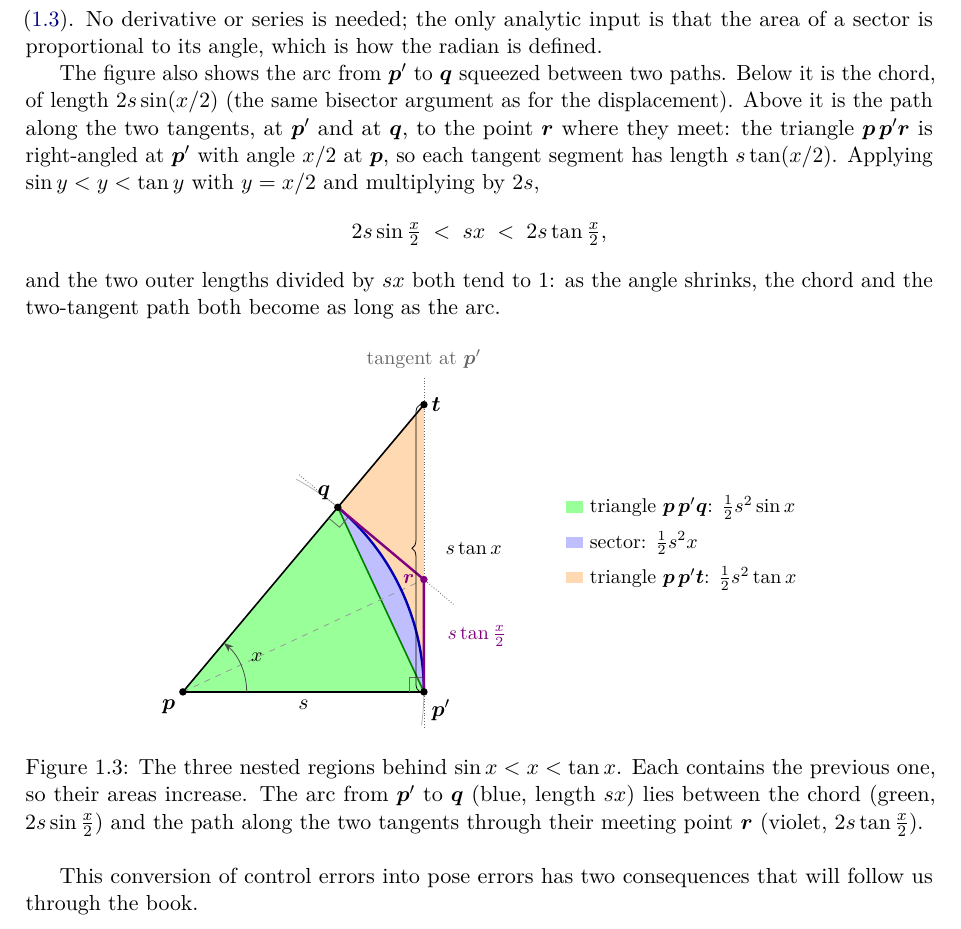
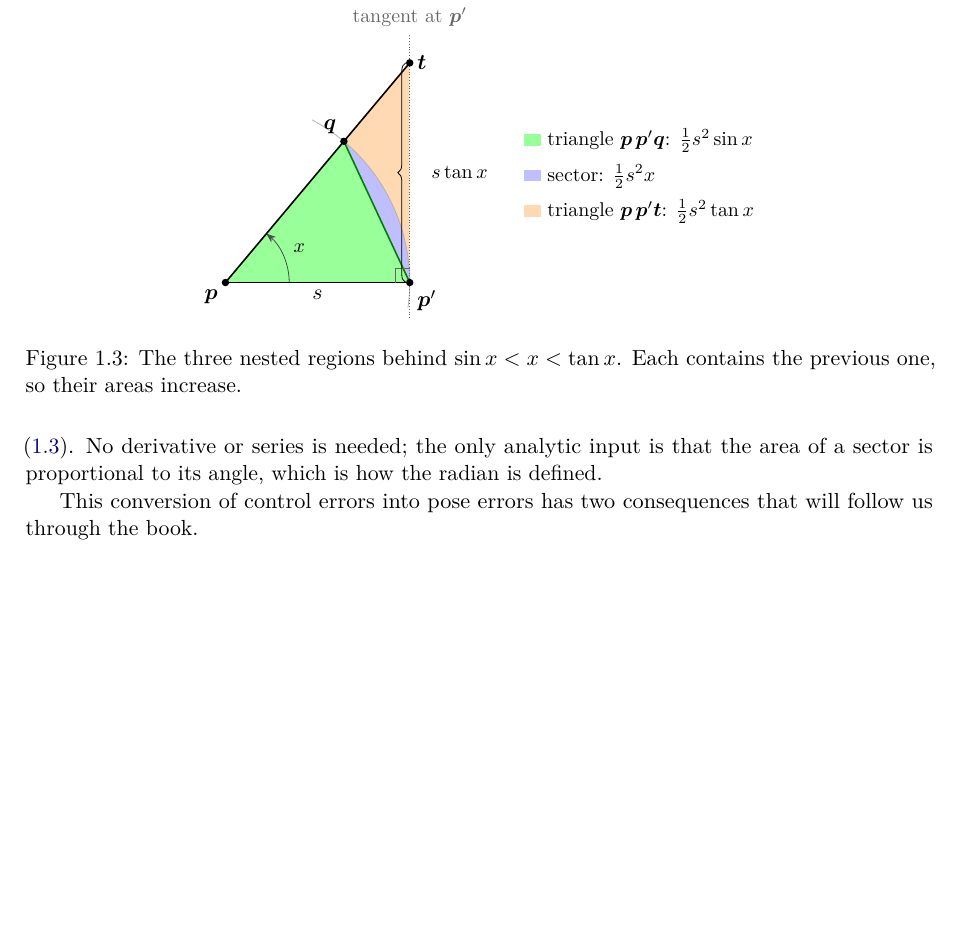
Before and after one commit to CL-BZH/Bayesian_Filters, a LaTeX thesis (book/main.tex, which reads book/chapters/01-state-space.tex): part of page 10 of 61, cut so that both start at the same text, the shorter picture padded with empty space. Compiled offline with pdfLaTeX.

Commit message:
Revert "Book: arc squeezed between chord and two-tangent path in Figure 1.3"
This reverts commit f5da8cc98ee24fadbfc5c710fa0ffb70dcc13a4b.

```diff
--- a/book/chapters/01-state-space.tex
+++ b/book/chapters/01-state-space.tex
@@ -253,24 +253,10 @@ gives $\cos x<\sin x/x$: this is \eqref{eq:sinx}. No derivative or series
 is needed; the only analytic input is that the area of a sector is
 proportional to its angle, which is how the radian is defined.
 
-The figure also shows the arc from $\p'$ to $\bm q$ squeezed between two
-paths. Below it is the chord, of length $2s\sin(x/2)$ (the same bisector
-argument as for the displacement). Above it is the path along the two
-tangents, at $\p'$ and at $\bm q$, to the point $\bm r$ where they meet: the
-triangle $\p\,\p'\bm r$ is right-angled at $\p'$ with angle $x/2$ at $\p$,
-so each tangent segment has length $s\tan(x/2)$. Applying
-$\sin y<y<\tan y$ with $y=x/2$ and multiplying by $2s$,
-\[
-  2s\sin\tfrac x2\;<\;sx\;<\;2s\tan\tfrac x2,
-\]
-and the two outer lengths divided by $sx$ both tend to $1$: as the angle
-shrinks, the chord and the two-tangent path both become as long as the
-arc.
-
 \begin{figure}[ht]
 \centering
 \begin{tikzpicture}[scale=1.25,>=Stealth]
-  \def\s{3.4}\def\x{50}
+  \def\s{2.6}\def\x{50}
   \coordinate (P) at (0,0);
   \coordinate (A) at (0:\s);            % p'
   \coordinate (Q) at (\x:\s);           % q
@@ -286,19 +272,6 @@ arc.
   \draw[densely dotted,black!60] ($(A)+(0,-0.5)$) -- ($(T)+(0,0.4)$)
     node[above,font=\small,black!60] {tangent at $\p'$};
   \draw[black!60] (A) ++(-0.2,0) -- ++(0,0.2) -- ++(0.2,0);
-  % tangent at q, meeting the tangent at p' in r
-  \coordinate (R) at ({\x/2}:{\s/cos(\x/2)});
-  \draw[densely dotted,black!60] ($(Q)!-0.45!(R)$) -- ($(R)!-0.35!(Q)$);
-  \draw[black!60] (Q) ++(\x+180:0.2) -- ++(\x-90:0.2) -- ++(\x:0.2);
-  \draw[dashed,black!40] (P) -- (R);
-  % the arc and the two-tangent path around it
-  \draw[very thick,blue!70!black] (A) arc[start angle=0,end angle=\x,
-    radius=\s];
-  \draw[very thick,violet] (A) -- (R) -- (Q);
-  \fill[violet] (R) circle (1.5pt) node[left=1pt,font=\small,violet]
-    {$\bm r$};
-  \node[font=\small,violet,right=8pt] at ($(A)!0.5!(R)$)
-    {$s\tan\tfrac x2$};
   \draw[->,black!70] (0.9,0) arc[start angle=0,end angle=\x,radius=0.9];
   \node[font=\small] at (\x/2:1.15) {$x$};
   \fill (P) circle (1.5pt) node[below left] {$\p$};
@@ -307,20 +280,17 @@ arc.
   \fill (T) circle (1.5pt) node[right] {$\bm t$};
   \draw[decorate,decoration={brace,amplitude=4pt,raise=2pt}]
     (A) -- (T) node[midway,right=7pt,font=\small] {$s\tan x$};
-  \node[font=\small,anchor=west] at (5.3,2.6)
+  \node[font=\small,anchor=west] at (4.1,2.0)
     {\tikz\fill[green!40] (0,0) rectangle (0.3,0.2); triangle $\p\,\p'\bm q$:
     $\tfrac12 s^2\sin x$};
-  \node[font=\small,anchor=west] at (5.3,2.1)
+  \node[font=\small,anchor=west] at (4.1,1.5)
     {\tikz\fill[blue!25] (0,0) rectangle (0.3,0.2); sector: $\tfrac12 s^2 x$};
-  \node[font=\small,anchor=west] at (5.3,1.6)
+  \node[font=\small,anchor=west] at (4.1,1.0)
     {\tikz\fill[orange!30] (0,0) rectangle (0.3,0.2); triangle $\p\,\p'\bm t$:
     $\tfrac12 s^2\tan x$};
 \end{tikzpicture}
 \caption{The three nested regions behind $\sin x<x<\tan x$. Each contains
-the previous one, so their areas increase. The arc from $\p'$ to $\bm q$
-(blue, length $sx$) lies between the chord (green, $2s\sin\tfrac x2$) and the
-path along the two tangents through their meeting point $\bm r$ (violet,
-$2s\tan\tfrac x2$).}
+the previous one, so their areas increase.}
 \label{fig:sinx}
 \end{figure}
 
```
Also changed, not shown: 1 other file.
